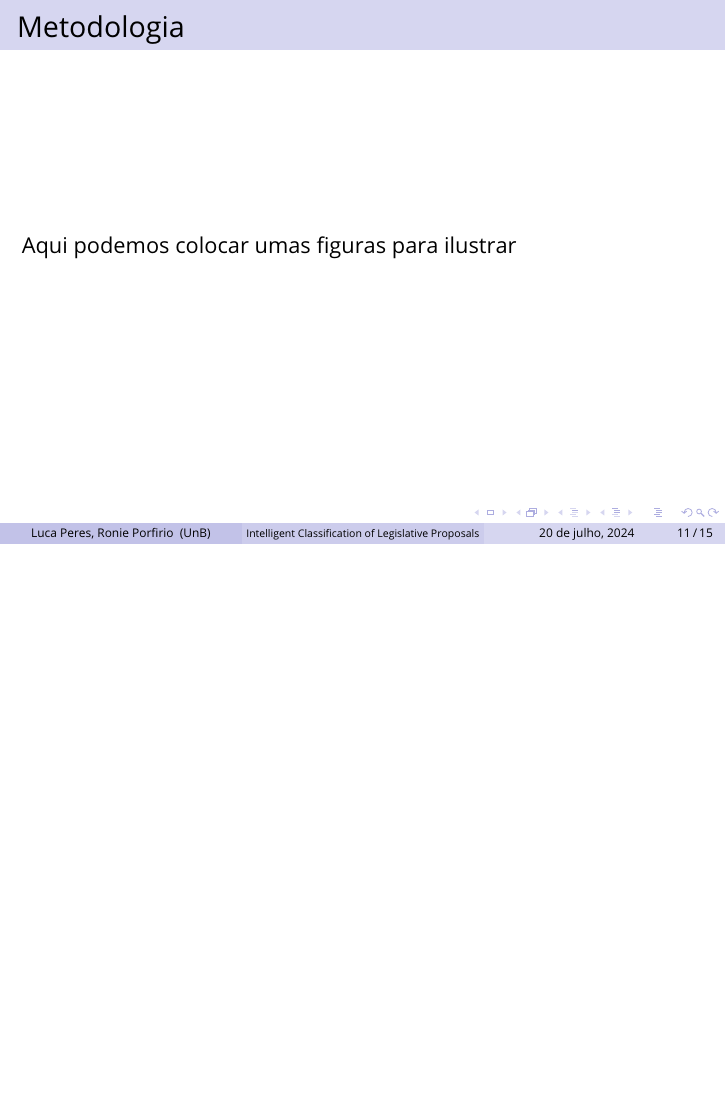
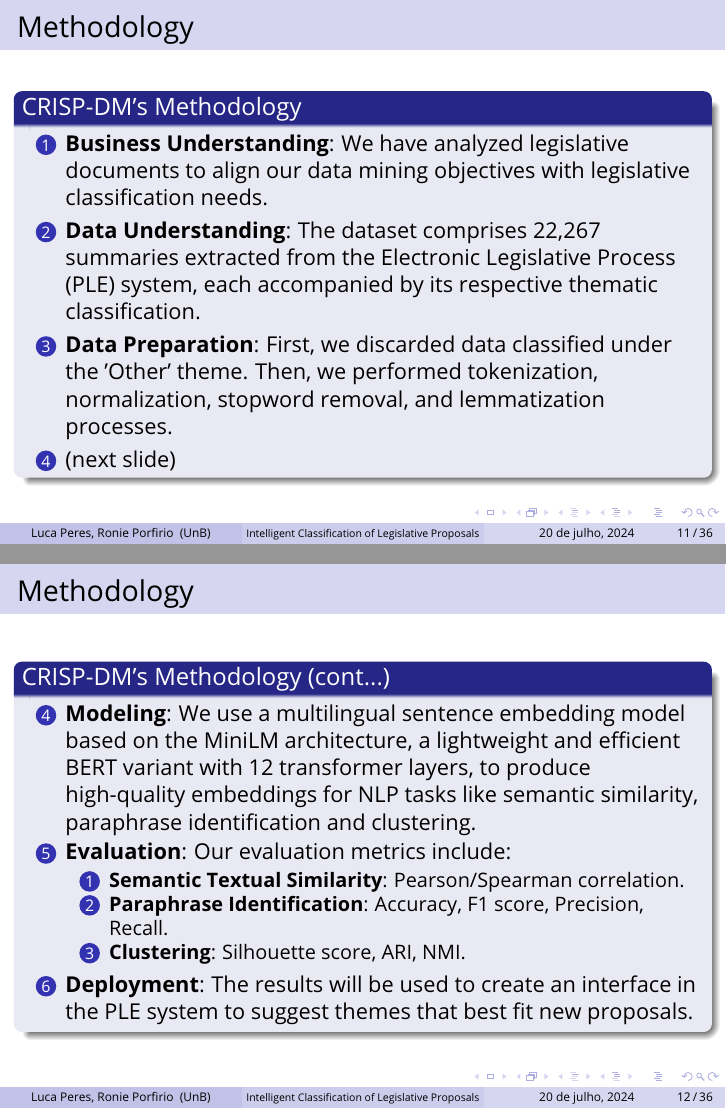
Before and after one commit to rppsys/slidesmdm, LaTeX slides (beamer.tex, which reads beamer-txt.tex): page 11 of 15 before the commit and pages 11 and 12 of 36 after it, the two joined at a grey line, the shorter picture padded with empty space. Compiled offline with pdfLaTeX.

Commit message:
Auto qua 17 jul 2024 10:53:49 -03

```diff
--- a/beamer-txt.tex
+++ b/beamer-txt.tex
@@ -189,13 +189,43 @@
 
 \end{frame}
 % =========================================================
-\section{Metodologia}
+\section{Methodology}
 \begin{frame}
-	\frametitle{Metodologia}
+	\frametitle{Methodology}
+	\begin{block}{CRISP-DM's Methodology} % Block without title
+		\begin{enumerate}
+			\item \textbf{Business Understanding}: We have analyzed legislative documents to align our data mining objectives with legislative classification needs.
 
-	Aqui podemos colocar umas figuras para ilustrar
+			\item \textbf{Data Understanding}: The dataset comprises 22,267 summaries extracted from the Electronic Legislative Process (PLE) system, each accompanied by its respective thematic classification.
+
+			\item \textbf{Data Preparation}: First, we discarded data classified under the 'Other' theme. Then, we performed tokenization, normalization, stopword removal, and lemmatization processes.
+
+			\item (next slide)
+		\end{enumerate}
+	\end{block}
+\end{frame}
+% --------------------------------------------------------------------------------------------
+\begin{frame}
+	\frametitle{Methodology}
+	\begin{block}{CRISP-DM's Methodology (cont...)} % Block without title
+		\begin{enumerate}
+			\setcounter{enumi}{3}
+
+			\item \textbf{Modeling}: We use a multilingual sentence embedding model based on the MiniLM architecture, a lightweight and efficient BERT variant with 12 transformer layers, to produce high-quality embeddings for NLP tasks like semantic similarity, paraphrase identification and clustering.
+
+			\item \textbf{Evaluation}: Our evaluation metrics include:
+			\begin{enumerate}
+				\item \textbf{Semantic Textual Similarity}: Pearson/Spearman correlation.
+
+				\item \textbf{Paraphrase Identification}: Accuracy, F1 score, Precision, Recall.
+
+				\item \textbf{Clustering}: Silhouette score, ARI, NMI.
+			\end{enumerate}
 
 
+			\item \textbf{Deployment}: The results will be used to create an interface in the PLE system to suggest themes that best fit new proposals.
+		\end{enumerate}
+	\end{block}
 \end{frame}
 % =========================================================
 \section{Experimentos Realizados}
```
Also changed, not shown: beamer.tex (+1 -1 lines), beamer.pdf, beamer-txt.tex (4 more changed lines), 7 other files.
